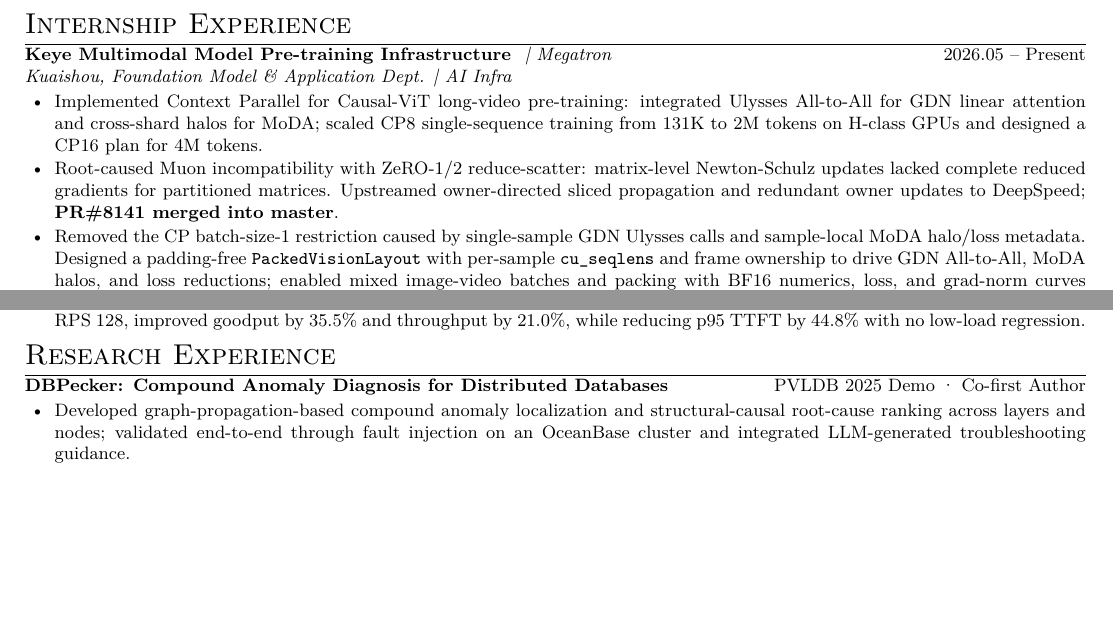
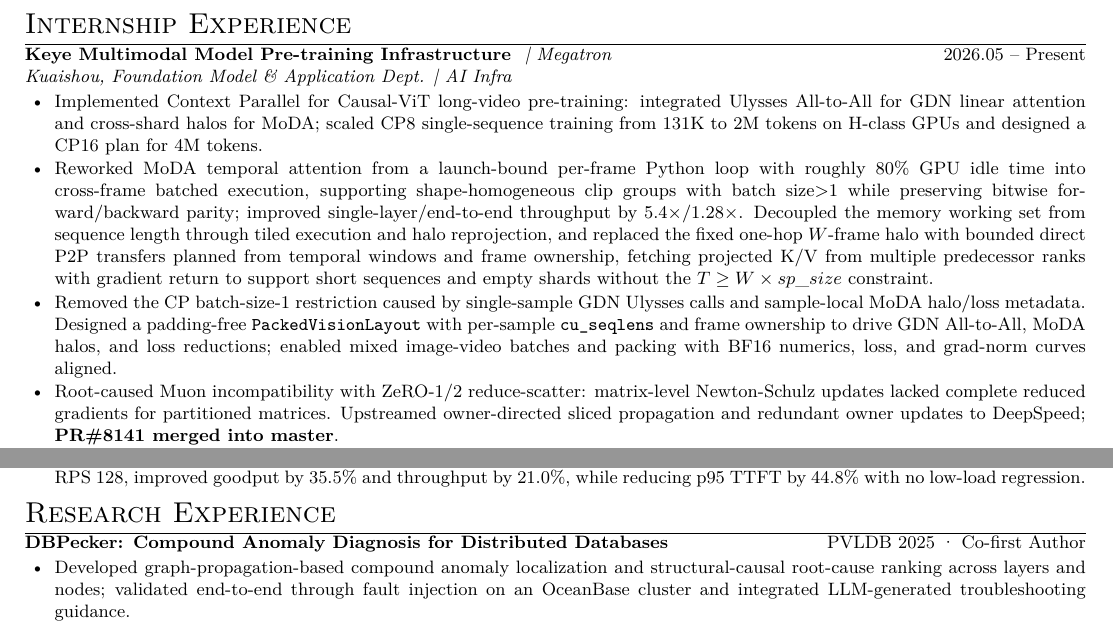
Before and after one commit to Micuks/resume, a LaTeX CV (resume.tex): two parts of the page, joined at a grey line, cut so that both start at the same text, the shorter picture padded with empty space. Compiled offline with XeLaTeX.

Commit message:
update resume from latest Chinese PDF

```diff
--- a/resume.tex
+++ b/resume.tex
@@ -38,8 +38,9 @@
 {\small\itshape Kuaishou, Foundation Model \& Application Dept. | AI Infra\par}
 \begin{itemize}[parsep=0.25ex]
   \item Implemented Context Parallel for Causal-ViT long-video pre-training: integrated Ulysses All-to-All for GDN linear attention and cross-shard halos for MoDA; scaled CP8 single-sequence training from 131K to 2M tokens on H-class GPUs and designed a CP16 plan for 4M tokens.
+  \item Reworked MoDA temporal attention from a launch-bound per-frame Python loop with roughly 80\% GPU idle time into cross-frame batched execution, supporting shape-homogeneous clip groups with batch size$>$1 while preserving bitwise forward/backward parity; improved single-layer/end-to-end throughput by 5.4$\times$/1.28$\times$. Decoupled the memory working set from sequence length through tiled execution and halo reprojection, and replaced the fixed one-hop $W$-frame halo with bounded direct P2P transfers planned from temporal windows and frame ownership, fetching projected K/V from multiple predecessor ranks with gradient return to support short sequences and empty shards without the $T \geq W \times sp\_size$ constraint.
+  \item Removed the CP batch-size-1 restriction caused by single-sample GDN Ulysses calls and sample-local MoDA halo/loss metadata. Designed a padding-free \texttt{PackedVisionLayout} with per-sample \texttt{cu\_seqlens} and frame ownership to drive GDN All-to-All, MoDA halos, and loss reductions; enabled mixed image-video batches and packing with BF16 numerics, loss, and grad-norm curves aligned.
   \item Root-caused Muon incompatibility with ZeRO-1/2 reduce-scatter: matrix-level Newton-Schulz updates lacked complete reduced gradients for partitioned matrices. Upstreamed owner-directed sliced propagation and redundant owner updates to DeepSpeed; \textbf{PR\#8141 merged into master}.
-  \item Removed the CP batch-size-1 restriction caused by single-sample GDN Ulysses calls and sample-local MoDA halo/loss metadata. Designed a padding-free \texttt{PackedVisionLayout} with per-sample \texttt{cu\_seqlens} and frame ownership to drive GDN All-to-All, MoDA halos, and loss reductions; enabled mixed image-video batches and packing with BF16 numerics, loss, and grad-norm curves aligned.
   \item Ensured DeepSeek-V4-Flash pre-training correctness: isolated fused RoPE as the source of BF16 NaNs and filed Megatron-LM\#5317 with a minimal repro; traced a $10^{-3}$ weight-conversion drift to FP32 parameters being downcast to BF16 and restored tensor-wise parity.
 \end{itemize}
 
@@ -65,7 +66,7 @@
 \end{itemize}
 
 \section{Research Experience}
-\role{DBPecker: Compound Anomaly Diagnosis for Distributed Databases}{PVLDB 2025 Demo \textperiodcentered\ Co-first Author}
+\role{DBPecker: Compound Anomaly Diagnosis for Distributed Databases}{PVLDB 2025 \textperiodcentered\ Co-first Author}
 \begin{itemize}[parsep=0.25ex]
   \item Developed graph-propagation-based compound anomaly localization and structural-causal root-cause ranking across layers and nodes; validated end-to-end through fault injection on an OceanBase cluster and integrated LLM-generated troubleshooting guidance.
 \end{itemize}
```
Also changed, not shown: resume-zh.tex (+3 -2 lines).
